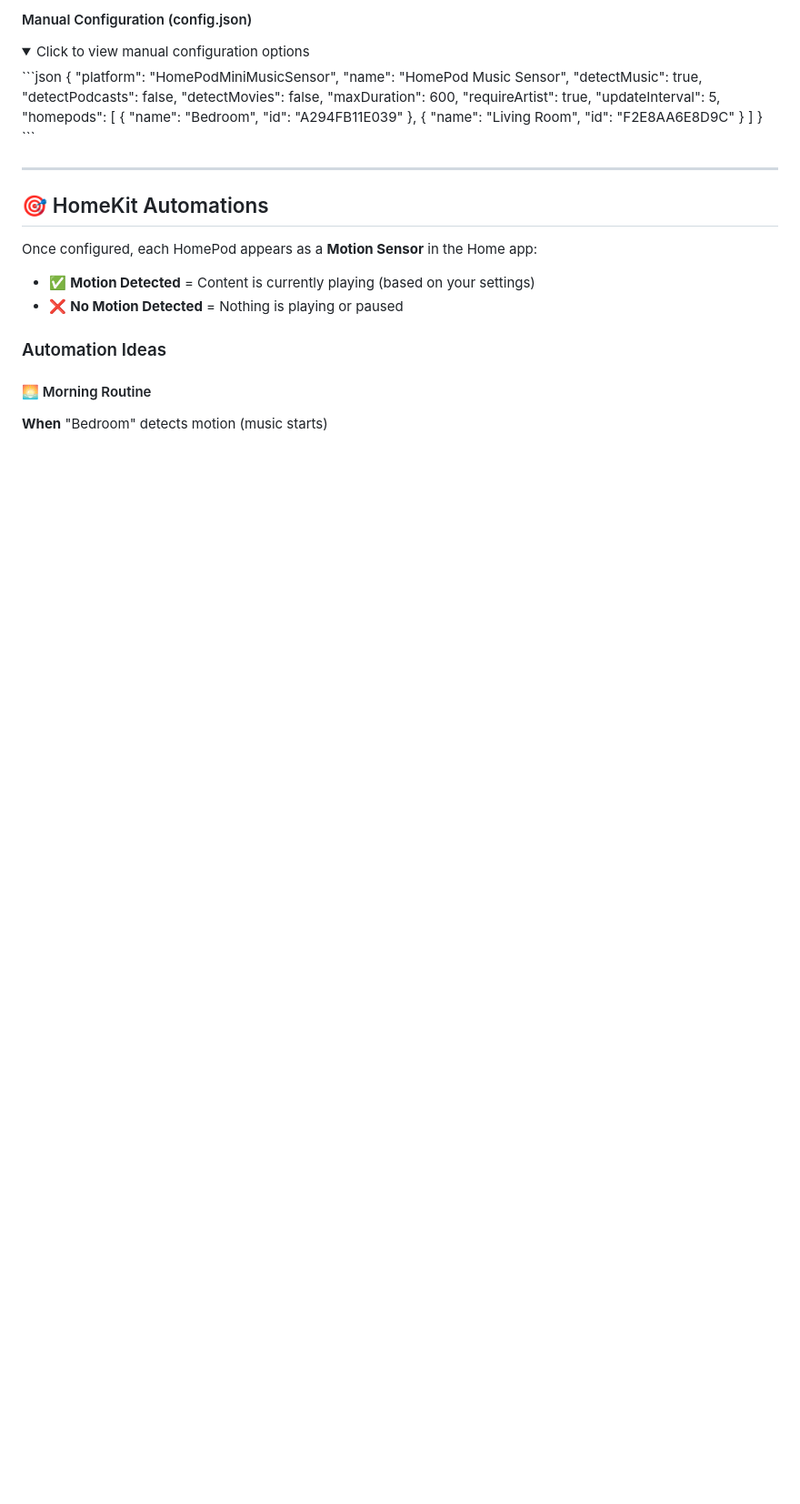
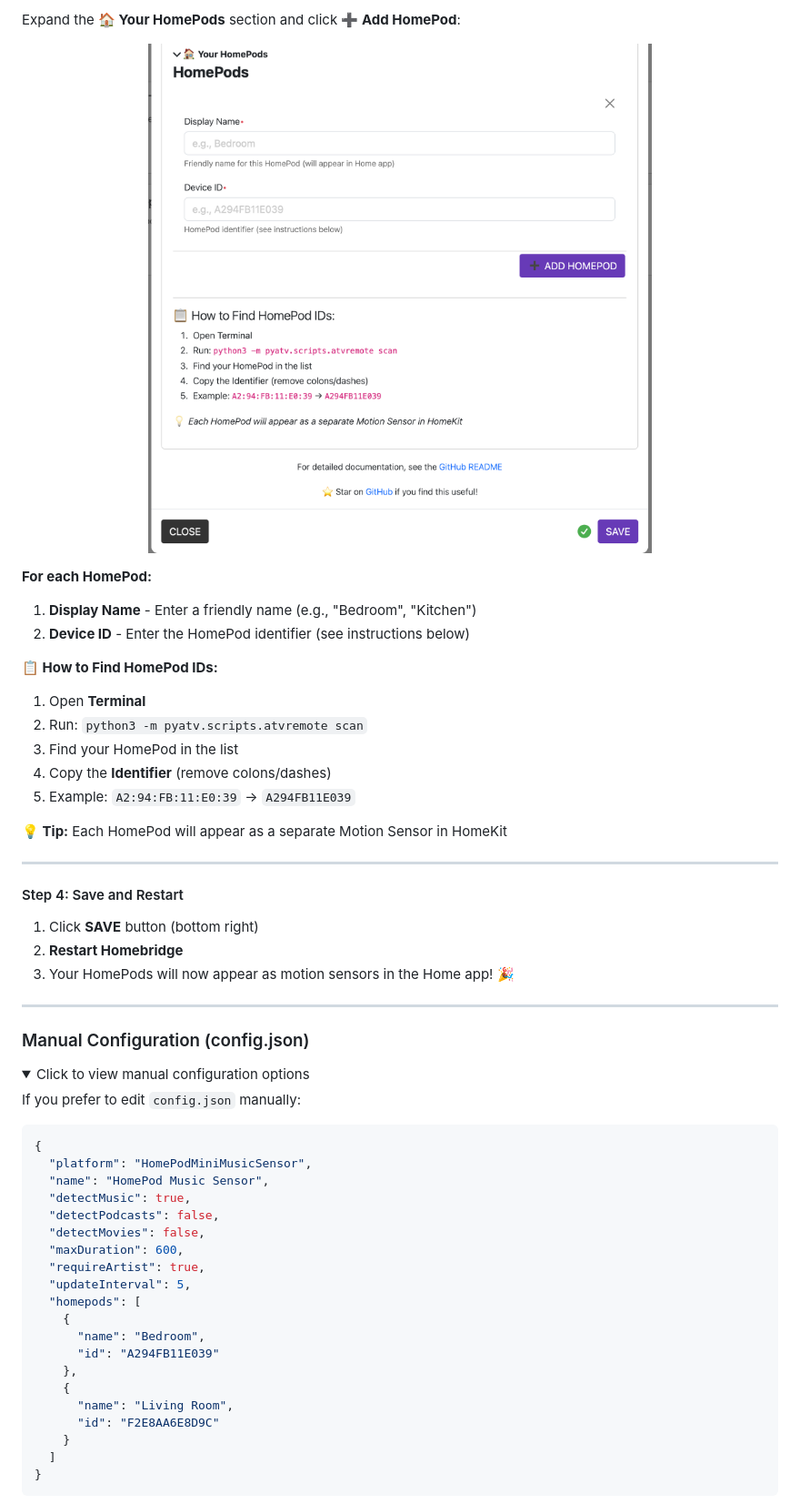
Before and after one commit to DM911-AI/homebridge-homepod-mini-music-sensor, a Markdown page: README.md, the part around one of its changes. Shown at 91% size. Drawn GitHub-style; folded sections open; blank space fills up the shorter version.

````diff
--- a/README.md
+++ b/README.md
@@ -161,8 +151,41 @@ Identifiers:
 
-#### Manual Configuration (config.json)
+Expand the **🏠 Your HomePods** section and click **➕ Add HomePod**:
+
+<p align="center">
+  <img src="https://raw.githubusercontent.com/DM911-AI/homebridge-homepod-mini-music-sensor/main/assets/Screenshot%202026-02-07%20at%2016.20.21.png" alt="Add HomePod Configuration" width="800">
+</p>
+
+**For each HomePod:**
+
+1. **Display Name** - Enter a friendly name (e.g., "Bedroom", "Kitchen")
+2. **Device ID** - Enter the HomePod identifier (see instructions below)
+
+**📋 How to Find HomePod IDs:**
+
+1. Open **Terminal**
+2. Run: `python3 -m pyatv.scripts.atvremote scan`
+3. Find your HomePod in the list
+4. Copy the **Identifier** (remove colons/dashes)
+5. Example: `A2:94:FB:11:E0:39` → `A294FB11E039`
+
+**💡 Tip:** Each HomePod will appear as a separate Motion Sensor in HomeKit
+
+---
+
+#### Step 4: Save and Restart
+
+1. Click **SAVE** button (bottom right)
+2. **Restart Homebridge**
+3. Your HomePods will now appear as motion sensors in the Home app! 🎉
+
+---
+
+### Manual Configuration (config.json)
 
 <details>
 <summary>Click to view manual configuration options</summary>
+
+If you prefer to edit `config.json` manually:
 ```json
 {
   "platform": "HomePodMiniMusicSensor",
````
Also changed, not shown: other parts of README.md (+30 -40 lines).
